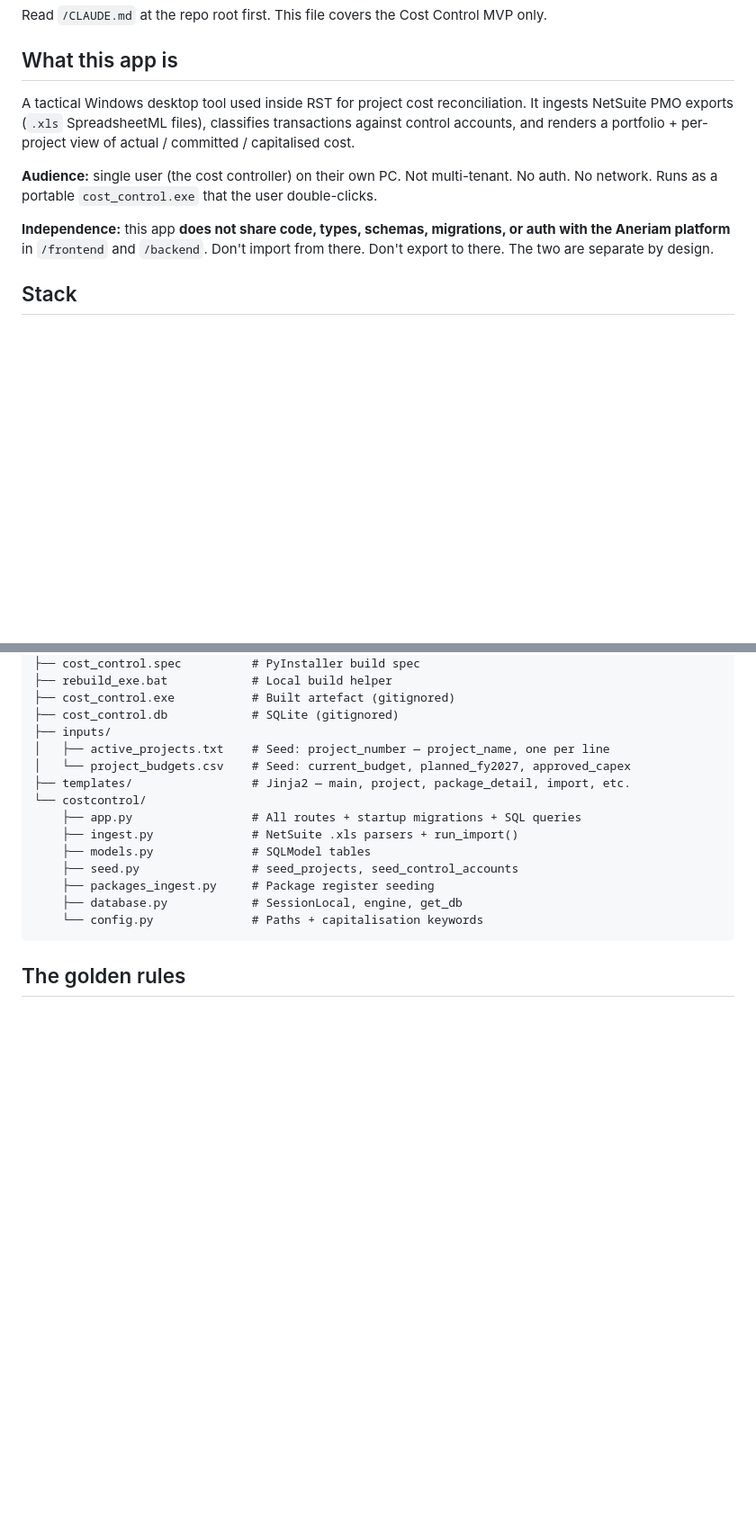
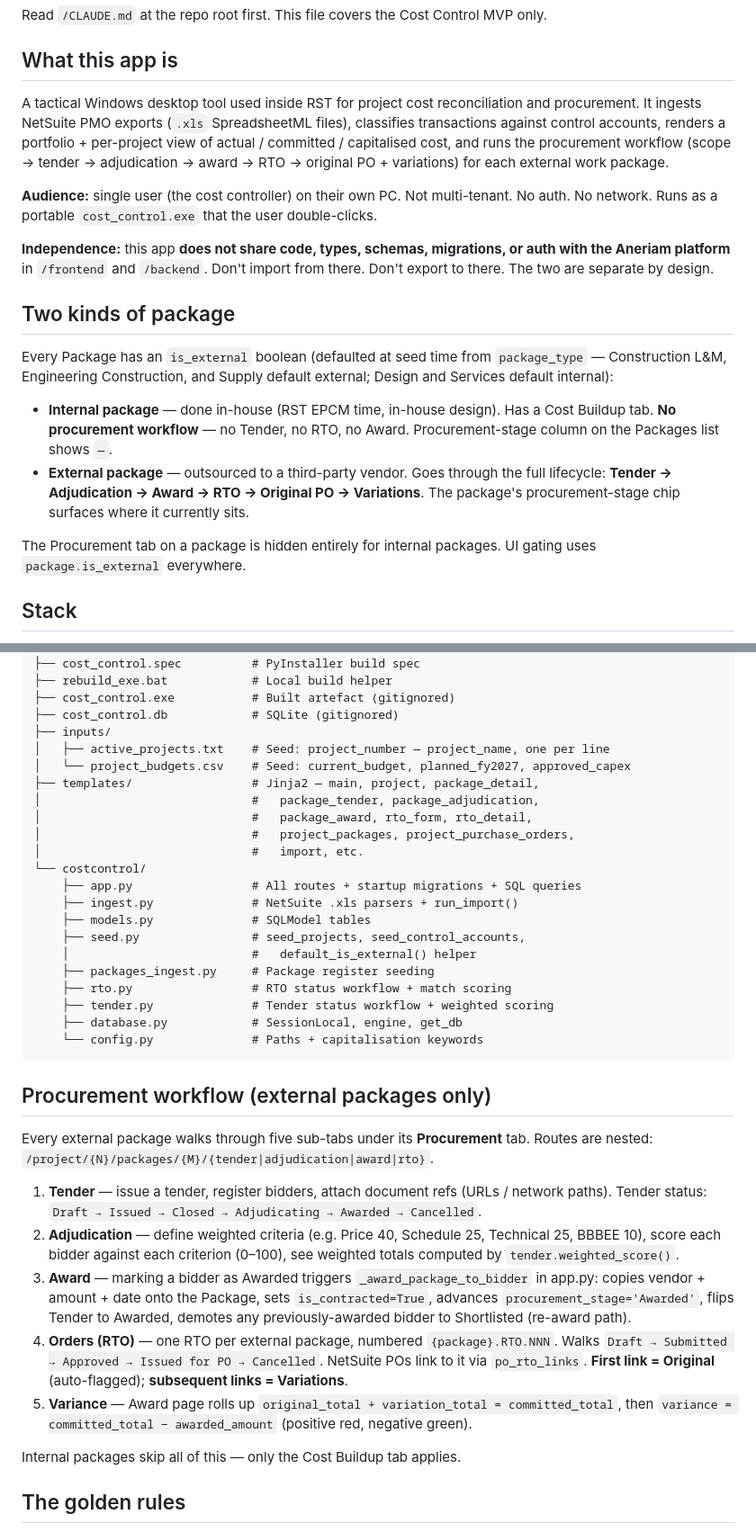
Before and after one commit to RichFree81/Aneriam, a Markdown page: app/CLAUDE.md, 2 parts joined by grey strips. Shown at 90% size. Rendered like a GitHub page; blank space fills up the shorter version.

````diff
--- a/app/CLAUDE.md
+++ b/app/CLAUDE.md
@@ -4,11 +4,20 @@ Read `/CLAUDE.md` at the repo root first. This file covers the Cost Control MVP
 
 ## What this app is
 
-A tactical Windows desktop tool used inside RST for project cost reconciliation. It ingests NetSuite PMO exports (`.xls` SpreadsheetML files), classifies transactions against control accounts, and renders a portfolio + per-project view of actual / committed / capitalised cost.
+A tactical Windows desktop tool used inside RST for project cost reconciliation and procurement. It ingests NetSuite PMO exports (`.xls` SpreadsheetML files), classifies transactions against control accounts, renders a portfolio + per-project view of actual / committed / capitalised cost, and runs the procurement workflow (scope → tender → adjudication → award → RTO → original PO + variations) for each external work package.
 
 **Audience:** single user (the cost controller) on their own PC. Not multi-tenant. No auth. No network. Runs as a portable `cost_control.exe` that the user double-clicks.
 
 **Independence:** this app **does not share code, types, schemas, migrations, or auth with the Aneriam platform** in `/frontend` and `/backend`. Don't import from there. Don't export to there. The two are separate by design.
+
+## Two kinds of package
+
+Every Package has an `is_external` boolean (defaulted at seed time from `package_type` — Construction L&M, Engineering Construction, and Supply default external; Design and Services default internal):
+
+- **Internal package** — done in-house (RST EPCM time, in-house design). Has a Cost Buildup tab. **No procurement workflow** — no Tender, no RTO, no Award. Procurement-stage column on the Packages list shows `—`.
+- **External package** — outsourced to a third-party vendor. Goes through the full lifecycle: **Tender → Adjudication → Award → RTO → Original PO → Variations**. The package's procurement-stage chip surfaces where it currently sits.
+
+The Procurement tab on a package is hidden entirely for internal packages. UI gating uses `package.is_external` everywhere.
 
 ## Stack
 
@@ -33,16 +42,35 @@ app/
 ├── inputs/
 │   ├── active_projects.txt    # Seed: project_number — project_name, one per line
 │   └── project_budgets.csv    # Seed: current_budget, planned_fy2027, approved_capex
-├── templates/                 # Jinja2 — main, project, package_detail, import, etc.
+├── templates/                 # Jinja2 — main, project, package_detail,
+│                              #   package_tender, package_adjudication,
+│                              #   package_award, rto_form, rto_detail,
+│                              #   project_packages, project_purchase_orders,
+│                              #   import, etc.
 └── costcontrol/
     ├── app.py                 # All routes + startup migrations + SQL queries
     ├── ingest.py              # NetSuite .xls parsers + run_import()
     ├── models.py              # SQLModel tables
-    ├── seed.py                # seed_projects, seed_control_accounts
+    ├── seed.py                # seed_projects, seed_control_accounts,
+    │                          #   default_is_external() helper
     ├── packages_ingest.py     # Package register seeding
+    ├── rto.py                 # RTO status workflow + match scoring
+    ├── tender.py              # Tender status workflow + weighted scoring
     ├── database.py            # SessionLocal, engine, get_db
     └── config.py              # Paths + capitalisation keywords
 ```
+
+## Procurement workflow (external packages only)
+
+Every external package walks through five sub-tabs under its **Procurement** tab. Routes are nested: `/project/{N}/packages/{M}/{tender|adjudication|award|rto}`.
+
+1. **Tender** — issue a tender, register bidders, attach document refs (URLs / network paths). Tender status: `Draft → Issued → Closed → Adjudicating → Awarded → Cancelled`.
+2. **Adjudication** — define weighted criteria (e.g. Price 40, Schedule 25, Technical 25, BBBEE 10), score each bidder against each criterion (0–100), see weighted totals computed by `tender.weighted_score()`.
+3. **Award** — marking a bidder as Awarded triggers `_award_package_to_bidder` in app.py: copies vendor + amount + date onto the Package, sets `is_contracted=True`, advances `procurement_stage='Awarded'`, flips Tender to Awarded, demotes any previously-awarded bidder to Shortlisted (re-award path).
+4. **Orders (RTO)** — one RTO per external package, numbered `{package}.RTO.NNN`. Walks `Draft → Submitted → Approved → Issued for PO → Cancelled`. NetSuite POs link to it via `po_rto_links`. **First link = Original** (auto-flagged); **subsequent links = Variations**.
+5. **Variance** — Award page rolls up `original_total + variation_total = committed_total`, then `variance = committed_total − awarded_amount` (positive red, negative green).
+
+Internal packages skip all of this — only the Cost Buildup tab applies.
 
 ## The golden rules
 
````
Also changed, not shown: app/PROCUREMENT_SPEC.md (added, +173 -0 lines), app/RTO_SPEC.md (deleted, +0 -163 lines).
